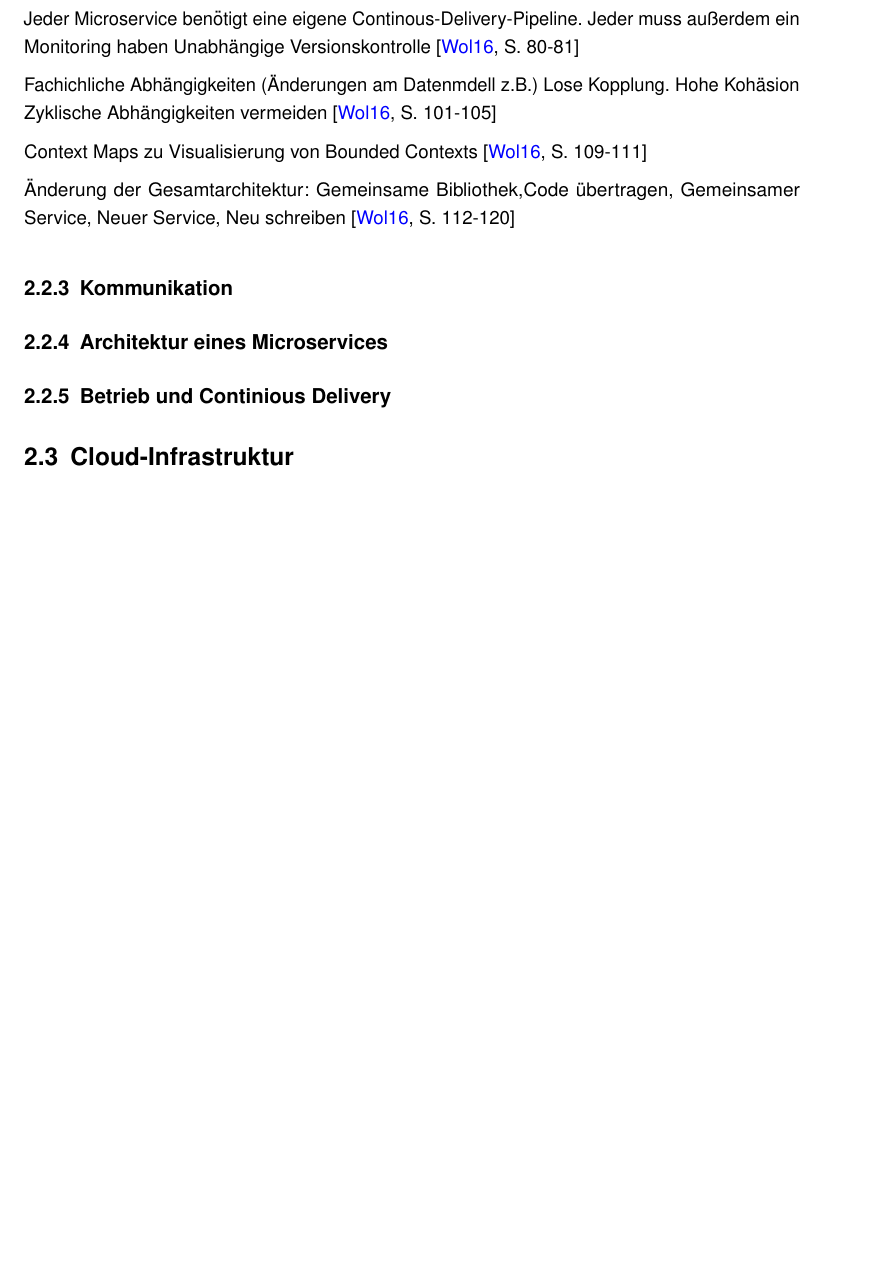
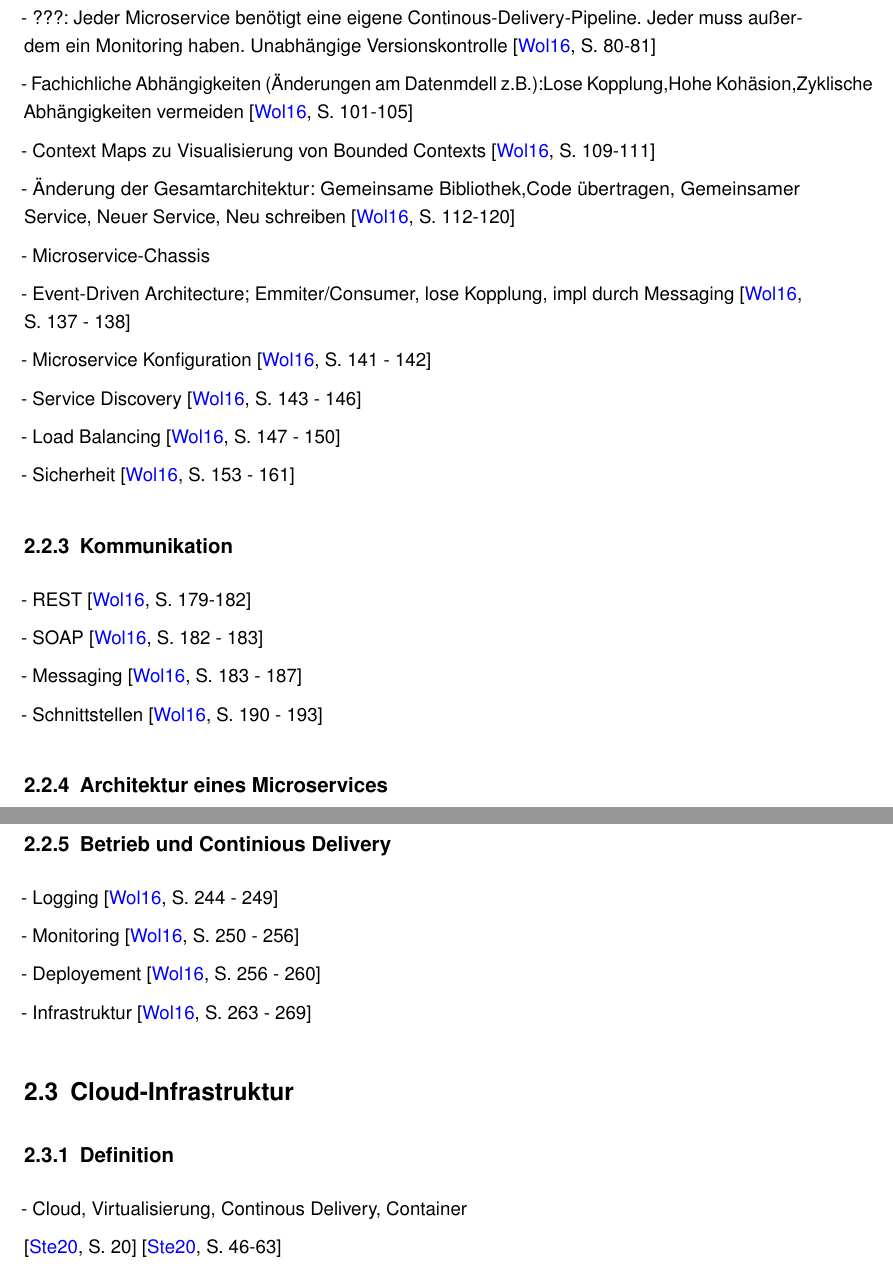
Before and after one commit to Tinkerbell0807/ba, a LaTeX book (ba.tex, which reads inc/k2_grundlagen.tex): part of page 8 of 11 before the commit and two parts of pages 8 and 9 of 13 after it, the two joined at a grey line, cut so that both start at the same text, the shorter picture padded with empty space. Compiled offline with pdfLaTeX.

Commit message:
08.10. 17:04

```diff
--- a/inc/k2_grundlagen.tex
+++ b/inc/k2_grundlagen.tex
@@ -112,21 +109,44 @@ Large-Scale Strukturen: System Methapor, Responsibility Layer, Evolving Order.
 \cite[S. 44-53]{wolff}
 
-Jeder Microservice benötigt eine eigene Continous-Delivery-Pipeline.
-Jeder muss außerdem ein Monitoring haben
-Unabhängige Versionskontrolle
+- ???: Jeder Microservice benötigt eine eigene Continous-Delivery-Pipeline. Jeder muss außerdem ein Monitoring haben. Unabhängige Versionskontrolle
 \cite[S. 80-81]{wolff}
 
-Fachichliche Abhängigkeiten (Änderungen am Datenmdell z.B.)
-Lose Kopplung.
-Hohe Kohäsion
-Zyklische Abhängigkeiten vermeiden
+- Fachichliche Abhängigkeiten (Änderungen am Datenmdell z.B.):Lose Kopplung,Hohe Kohäsion,Zyklische Abhängigkeiten vermeiden
 \cite[S. 101-105]{wolff}
 
-Context Maps zu Visualisierung von Bounded Contexts
+- Context Maps zu Visualisierung von Bounded Contexts
 \cite[S. 109-111]{wolff}
 
-Änderung der Gesamtarchitektur: Gemeinsame Bibliothek,Code übertragen, Gemeinsamer Service, Neuer Service, Neu schreiben
+- Änderung der Gesamtarchitektur: Gemeinsame Bibliothek,Code übertragen, Gemeinsamer Service, Neuer Service, Neu schreiben
 \cite[S. 112-120]{wolff}
+
+- Microservice-Chassis
+
+- Event-Driven Architecture; Emmiter/Consumer, lose Kopplung, impl durch Messaging
+\cite[S. 137 - 138]{wolff}
+
+- Microservice Konfiguration
+\cite[S. 141 - 142]{wolff}
+
+- Service Discovery
+\cite[S. 143 - 146]{wolff}
+
+- Load Balancing
+\cite[S. 147 - 150]{wolff}
+
+- Sicherheit
+\cite[S. 153 - 161]{wolff}
 
 \subsection{Kommunikation}
 
+- REST
+\cite[S. 179-182]{wolff}
+
+- SOAP
+\cite[S. 182 - 183]{wolff}
+
+- Messaging
+\cite[S. 183 - 187]{wolff}
+
+- Schnittstellen
+\cite[S. 190 - 193]{wolff}
@@ -134,4 +170,23 @@ Context Maps zu Visualisierung von Bounded Contexts
 
 \subsection{Betrieb und Continious Delivery}
 
+- Logging
+\cite[S. 244 - 249]{wolff}
+
+- Monitoring
+\cite[S. 250 - 256]{wolff}
+
+- Deployement
+\cite[S. 256 - 260]{wolff}
+
+- Infrastruktur
+\cite[S. 263 - 269]{wolff}
+
 \section{Cloud-Infrastruktur}
+
+\subsection{Definition}
+
+- Cloud, Virtualisierung, Continous Delivery, Container
+
+\cite[S. 20]{stender}
+\cite[S. 46-63]{stender}
```
Also changed, not shown: bibs/litDB.bib (+14 -0 lines), ba.bbl, ba.pdf, inc/k2_grundlagen.tex (33 more changed lines), 6 other files.
